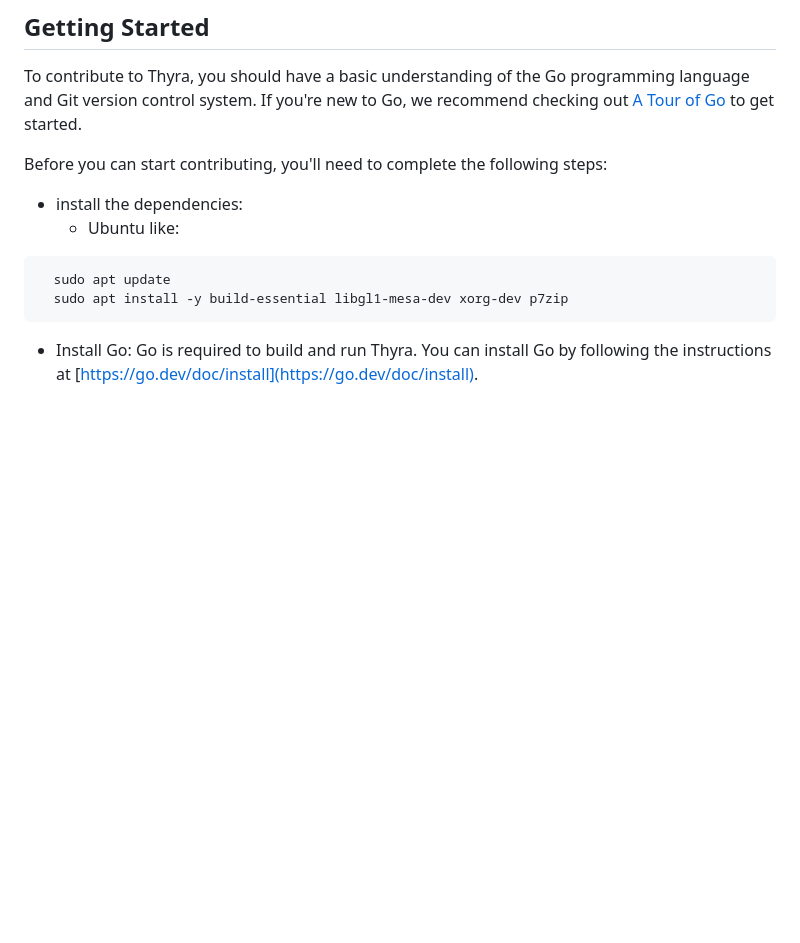
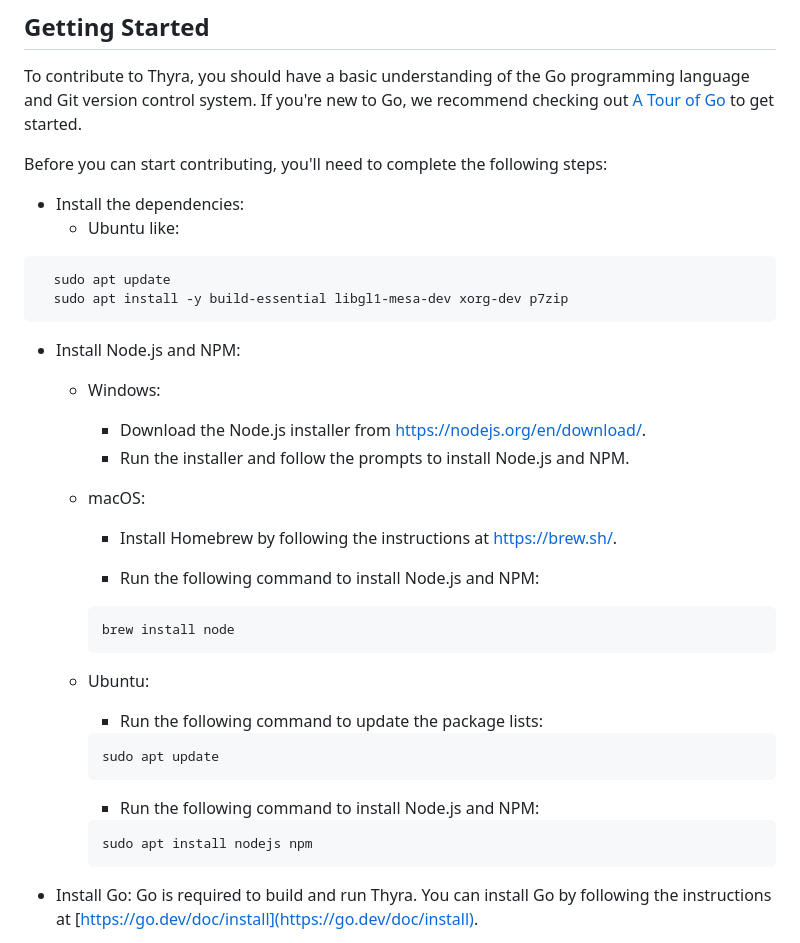
Before and after one commit to massalabs/station, a Markdown page: CONTRIBUTING.md, the part around the change. Drawn GitHub-style; blank space fills up the shorter version.

Commit message:
updated contributing with npm

````diff
--- a/CONTRIBUTING.md
+++ b/CONTRIBUTING.md
@@ -7,12 +7,36 @@ Thank you for considering contributing to Thyra! We welcome contributions from t
 To contribute to Thyra, you should have a basic understanding of the Go programming language and Git version control system. If you're new to Go, we recommend checking out [A Tour of Go](https://tour.golang.org/welcome/1) to get started.
 
 Before you can start contributing, you'll need to complete the following steps:
-- install the dependencies:
+- Install the dependencies:
   - Ubuntu like:
 ```bash
   sudo apt update
   sudo apt install -y build-essential libgl1-mesa-dev xorg-dev p7zip
 ```
+- Install Node.js and NPM:
+
+    - Windows:
+        - Download the Node.js installer from https://nodejs.org/en/download/.
+        - Run the installer and follow the prompts to install Node.js and NPM.
+
+    - macOS:
+
+        - Install Homebrew by following the instructions at https://brew.sh/.
+
+        - Run the following command to install Node.js and NPM:
+        ```bash
+        brew install node
+        ```
+    - Ubuntu:
+        - Run the following command to update the package lists:
+        ```bash
+        sudo apt update
+        ```
+        - Run the following command to install Node.js and NPM:
+        ```bash
+        sudo apt install nodejs npm
+        ```
+
 - Install Go: Go is required to build and run Thyra. You can install Go by following the instructions at [https://go.dev/doc/install](https://go.dev/doc/install).
 
 - Install Swagger: Thyra uses Swagger to generate code from the API documentation. You can install Swagger by running the following command:
````
